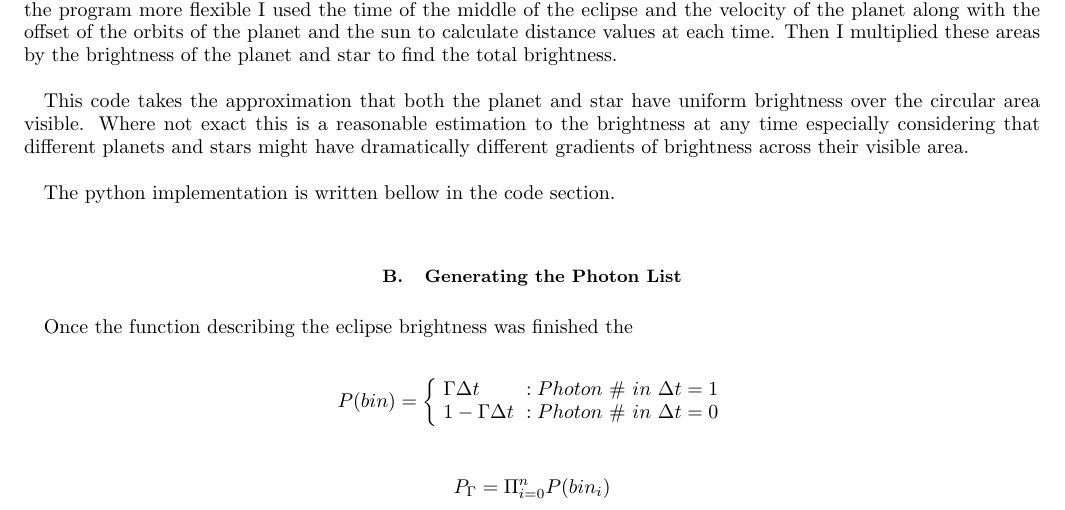
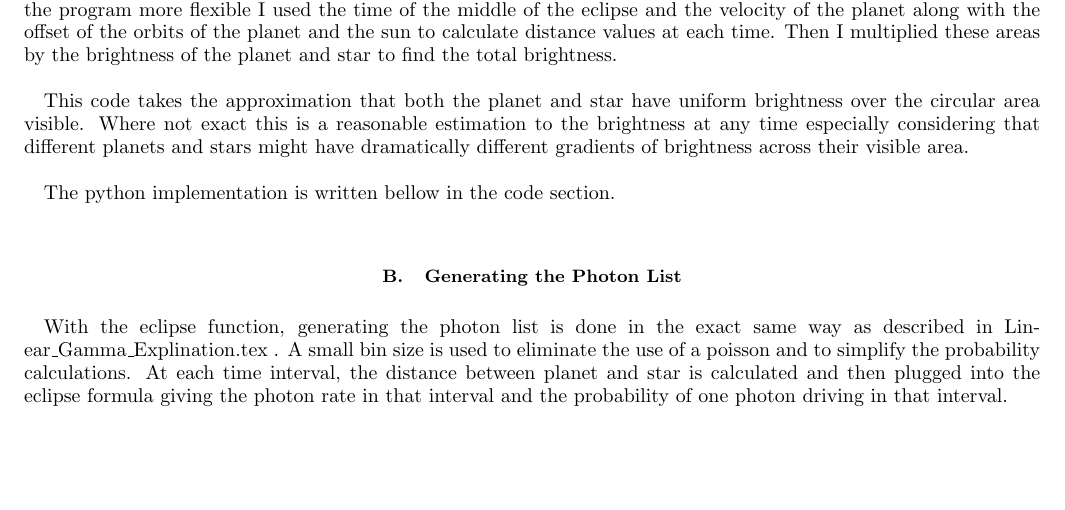
Before and after one commit to jeffgertler/PhotonListModel, a LaTeX paper (docs/Eclipse_Code_Explination.tex): part of page 1 of 2, cut so that both start at the same text. Compiled offline with pdfLaTeX.

Commit message:
added eclipse explination

```diff
--- a/docs/Eclipse_Code_Explination.tex
+++ b/docs/Eclipse_Code_Explination.tex
@@ -36,22 +36,9 @@ The python implementation is written bellow in the code section.
 \vspace{3mm}
 
 \subsection{Generating the Photon List}
-Once the function describing the eclipse brightness was finished the
+With the eclipse function, generating the photon list is done in the exact same way as described in Linear\_Gamma\_Explination.tex . A small bin size is used to eliminate the use of a poisson and to simplify the probability calculations. At each time interval, the distance between planet and star is calculated and then plugged into the eclipse formula giving the photon rate in that interval and the probability of one photon driving in that interval.
 
 
-
-\begin{displaymath}
-   P(bin) = \left\{
-     \begin{array}{lr}
-       \Gamma \Delta t & : Photon\ \#\ in\ \Delta t = 1\\
-       1-\Gamma \Delta t & : Photon\ \#\ in\ \Delta t = 0
-     \end{array}
-   \right.
-\end{displaymath}
-
-\begin{gather*}
-	P_\Gamma = \Pi_{i = 0}^{n} P(bin_i)\\
-\end{gather*}
 
 \vspace{3mm}
 
```
